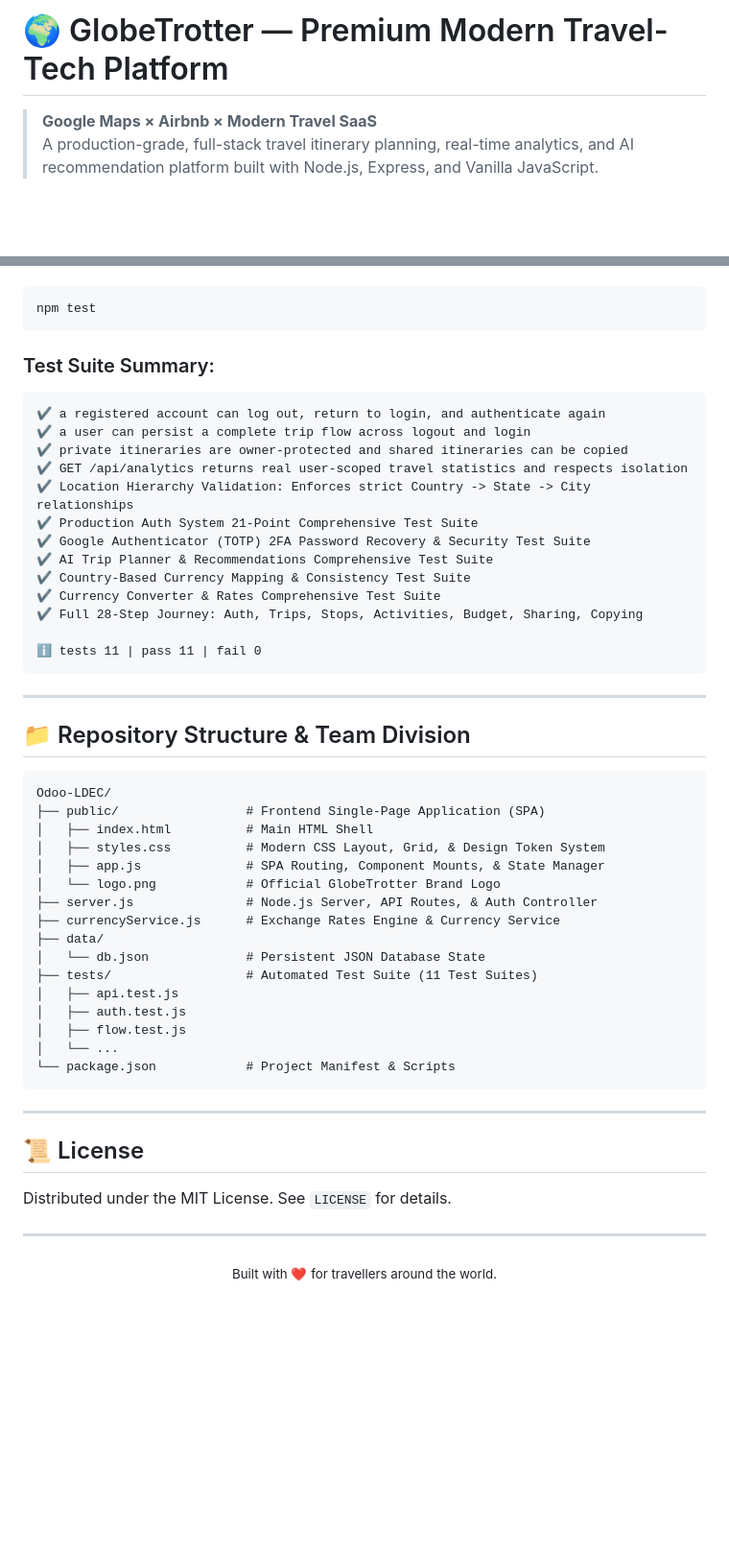
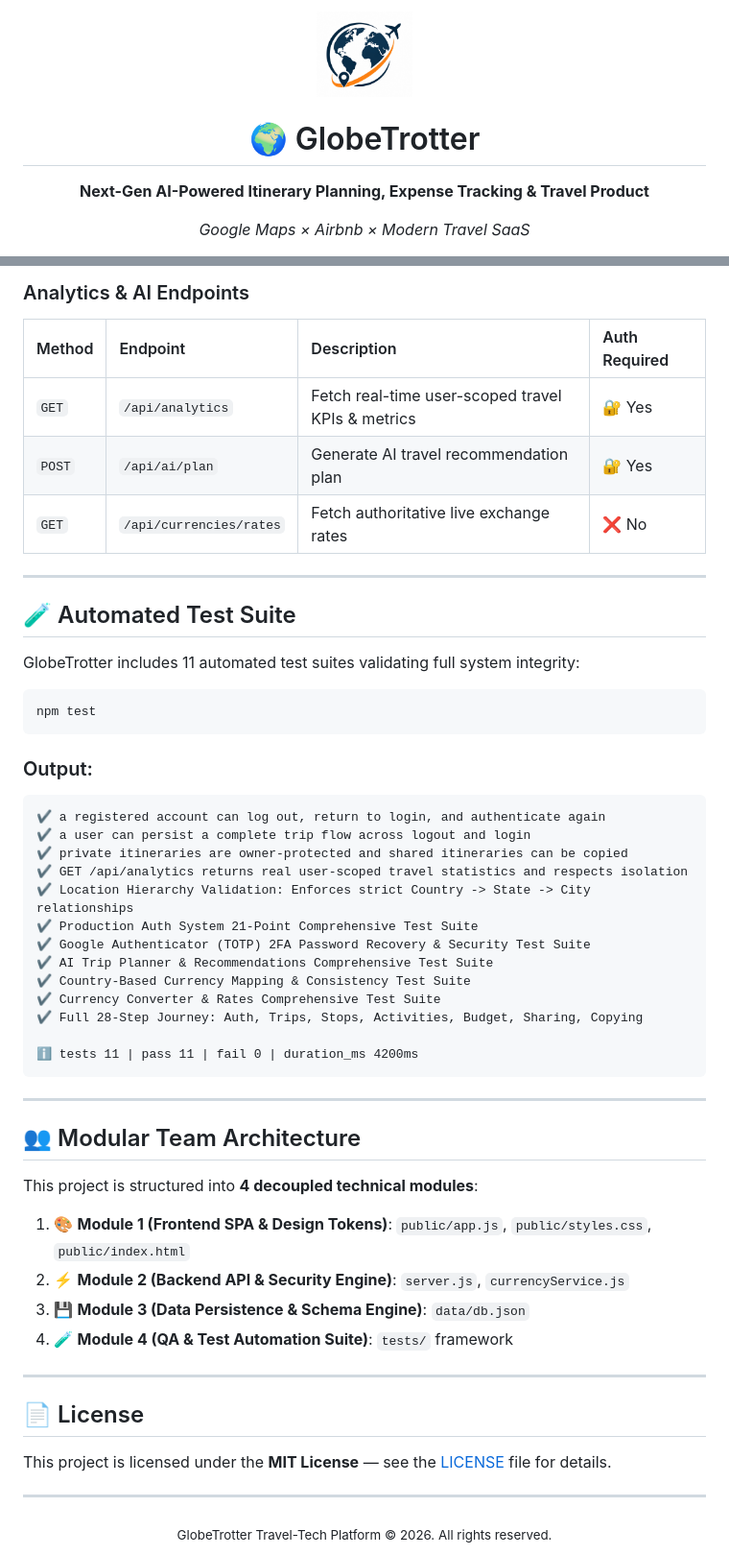
Before and after one commit to Maitra18/Odoo-LDEC, a Markdown page: README.md, 2 parts joined by grey strips. Shown at 96% size. Drawn GitHub-style; blank space fills up the shorter version.

````diff
--- a/README.md
+++ b/README.md
@@ -1,5 +1,7 @@
-# 🌍 GlobeTrotter — Premium Modern Travel-Tech Platform
+<div align="center">
+  <img src="public/logo.png" alt="GlobeTrotter Logo" width="100" height="100" />
+  <h1>🌍 GlobeTrotter</h1>
+  <p><b>Next-Gen AI-Powered Itinerary Planning, Expense Tracking & Travel Product</b></p>
 
-> **Google Maps × Airbnb × Modern Travel SaaS**
-> A production-grade, full-stack travel itinerary planning, real-time analytics, and AI recommendation platform built with Node.js, Express, and Vanilla JavaScript.
+  <p><i>Google Maps × Airbnb × Modern Travel SaaS</i></p>
 
@@ -90,9 +152,21 @@ GlobeTrotter includes a comprehensive 11-suite automated test framework covering
+### Analytics & AI Endpoints
+| Method | Endpoint | Description | Auth Required |
+| :--- | :--- | :--- | :--- |
+| `GET` | `/api/analytics` | Fetch real-time user-scoped travel KPIs & metrics | 🔐 Yes |
+| `POST` | `/api/ai/plan` | Generate AI travel recommendation plan | 🔐 Yes |
+| `GET` | `/api/currencies/rates` | Fetch authoritative live exchange rates | ❌ No |
+
+---
+
+## 🧪 Automated Test Suite
+
+GlobeTrotter includes 11 automated test suites validating full system integrity:
 
 ```bash
 npm test
 ```
 
-### Test Suite Summary:
+### Output:
 ```text
 ✔ a registered account can log out, return to login, and authenticate again
 ✔ a user can persist a complete trip flow across logout and login
@@ -106,40 +180,28 @@ npm test
 ✔ Currency Converter & Rates Comprehensive Test Suite
 ✔ Full 28-Step Journey: Auth, Trips, Stops, Activities, Budget, Sharing, Copying
 
-ℹ tests 11 | pass 11 | fail 0
+ℹ tests 11 | pass 11 | fail 0 | duration_ms 4200ms
 ```
 
 ---
 
-## 📁 Repository Structure & Team Division
+## 👥 Modular Team Architecture
 
-```text
-Odoo-LDEC/
-├── public/                 # Frontend Single-Page Application (SPA)
-│   ├── index.html          # Main HTML Shell
-│   ├── styles.css          # Modern CSS Layout, Grid, & Design Token System
-│   ├── app.js              # SPA Routing, Component Mounts, & State Manager
-│   └── logo.png            # Official GlobeTrotter Brand Logo
-├── server.js               # Node.js Server, API Routes, & Auth Controller
-├── currencyService.js      # Exchange Rates Engine & Currency Service
-├── data/
-│   └── db.json             # Persistent JSON Database State
-├── tests/                  # Automated Test Suite (11 Test Suites)
-│   ├── api.test.js
-│   ├── auth.test.js
-│   ├── flow.test.js
-│   └── ...
-└── package.json            # Project Manifest & Scripts
-```
+This project is structured into **4 decoupled technical modules**:
+
+1. 🎨 **Module 1 (Frontend SPA & Design Tokens)**: `public/app.js`, `public/styles.css`, `public/index.html`
+2. ⚡ **Module 2 (Backend API & Security Engine)**: `server.js`, `currencyService.js`
+3. 💾 **Module 3 (Data Persistence & Schema Engine)**: `data/db.json`
+4. 🧪 **Module 4 (QA & Test Automation Suite)**: `tests/` framework
 
 ---
 
-## 📜 License
+## 📄 License
 
-Distributed under the MIT License. See `LICENSE` for details.
+This project is licensed under the **MIT License** — see the [LICENSE](LICENSE) file for details.
 
 ---
 
 <div align="center">
-  <sub>Built with ❤️ for travellers around the world.</sub>
+  <sub>GlobeTrotter Travel-Tech Platform © 2026. All rights reserved.</sub>
 </div>
````
Also changed, not shown: other parts of README.md (+108 -48 lines).
